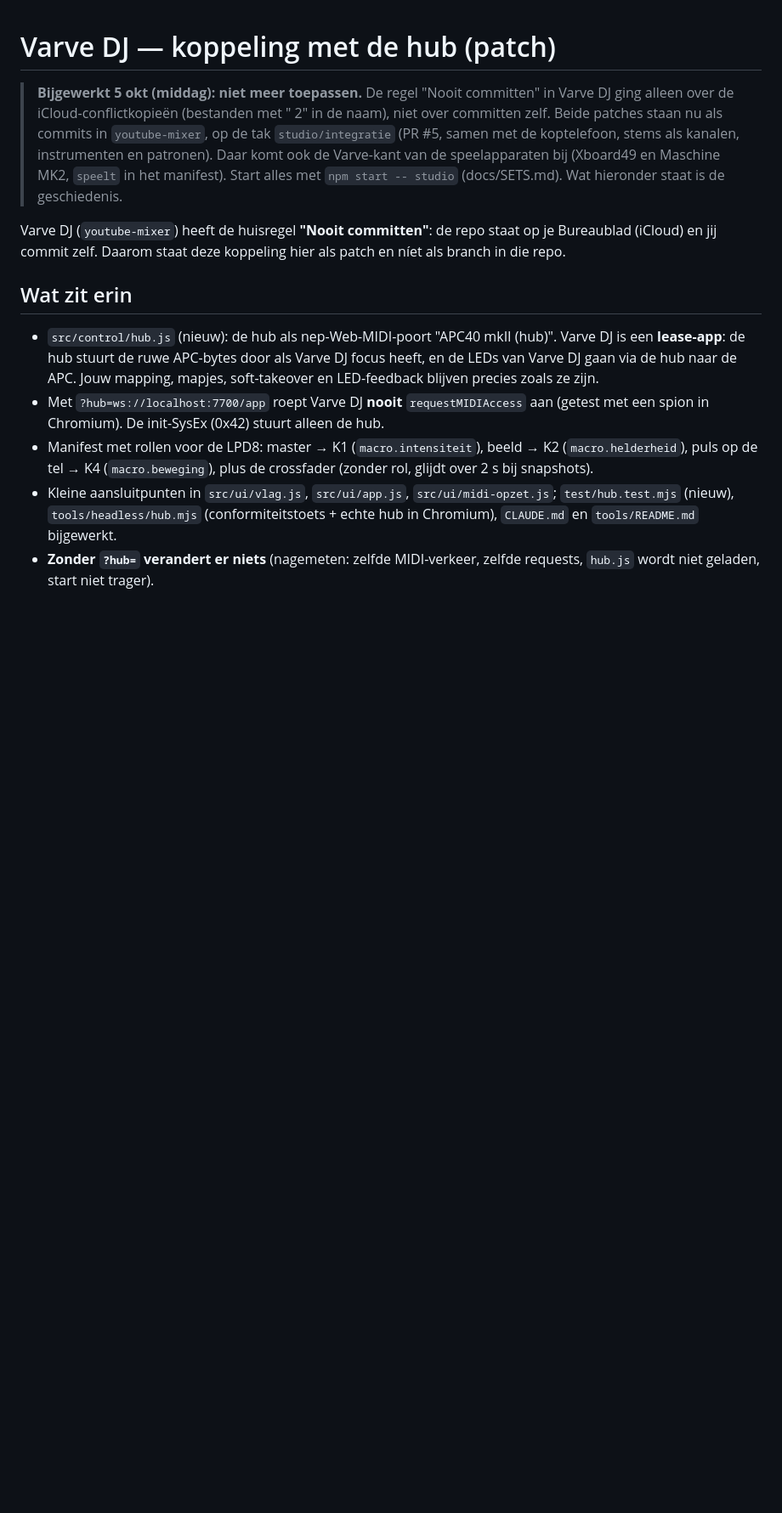
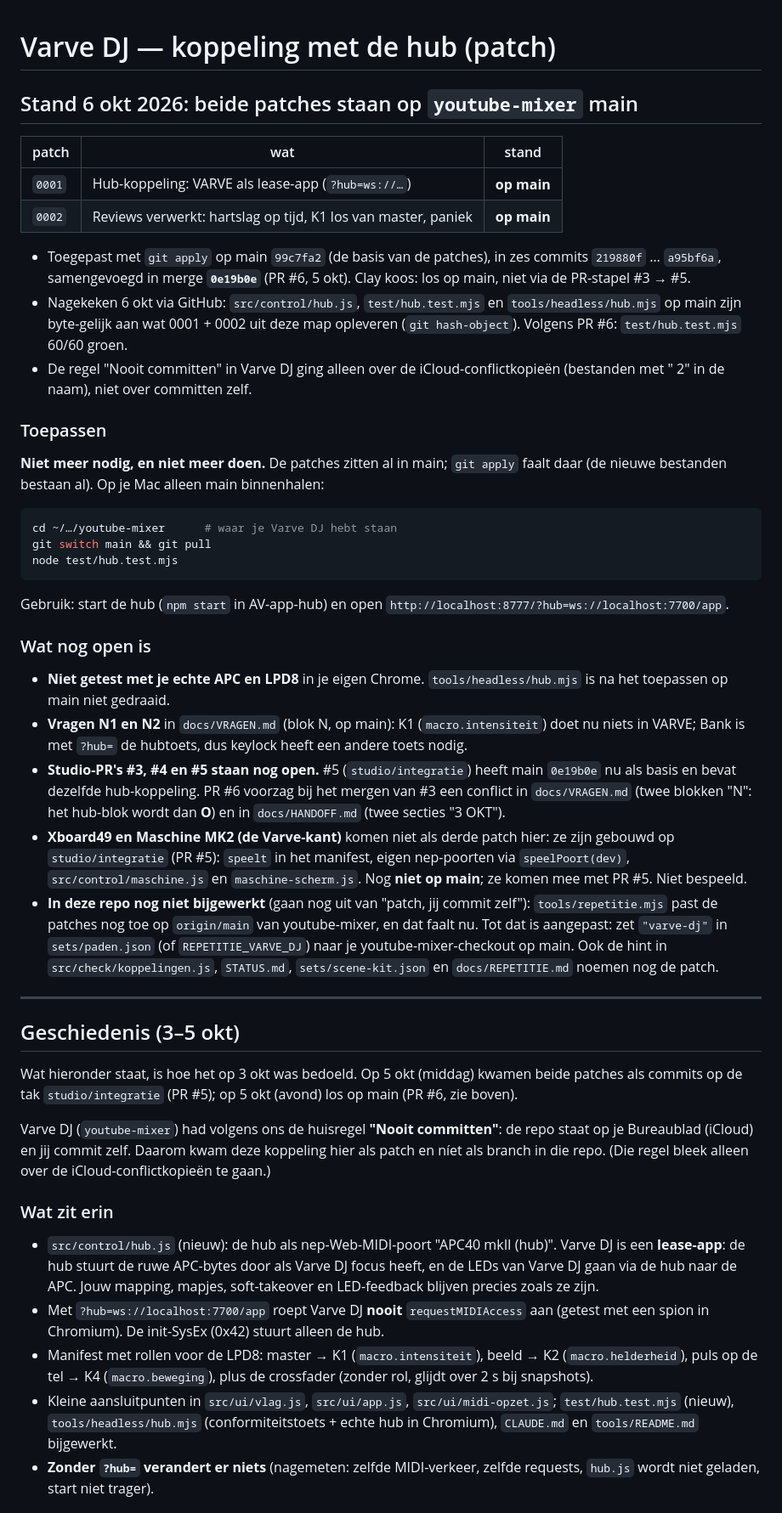
Before and after one commit to CKrebbers/AV-app-hub, a Markdown page: koppelingen/varve-dj/LEESMIJ.md, the part around one of its changes. Shown at 85% size. Drawn GitHub-style; blank space fills up the shorter version.

````diff
--- a/koppelingen/varve-dj/LEESMIJ.md
+++ b/koppelingen/varve-dj/LEESMIJ.md
@@ -1,15 +1,42 @@
 # Varve DJ — koppeling met de hub (patch)
 
-> **Bijgewerkt 5 okt (middag): niet meer toepassen.** De regel "Nooit committen" in Varve DJ ging alleen over de
-> iCloud-conflictkopieën (bestanden met " 2" in de naam), niet over committen zelf. Beide patches staan nu als
-> commits in `youtube-mixer`, op de tak `studio/integratie` (PR #5, samen met de koptelefoon, stems als kanalen,
-> instrumenten en patronen). Daar komt ook de Varve-kant van de speelapparaten bij (Xboard49 en Maschine MK2,
-> `speelt` in het manifest). Start alles met `npm start -- studio` (docs/SETS.md). Wat hieronder staat is de
-> geschiedenis.
+## Stand 6 okt 2026: beide patches staan op `youtube-mixer` main
 
-Varve DJ (`youtube-mixer`) heeft de huisregel **"Nooit committen"**: de repo staat op je Bureaublad (iCloud) en jij commit zelf. Daarom staat deze koppeling hier als patch en níet als branch in die repo.
+| patch | wat | stand |
+|---|---|---|
+| `0001` | Hub-koppeling: VARVE als lease-app (`?hub=ws://…`) | **op main** |
+| `0002` | Reviews verwerkt: hartslag op tijd, K1 los van master, paniek | **op main** |
 
-## Wat zit erin
+- Toegepast met `git apply` op main `99c7fa2` (de basis van de patches), in zes commits `219880f` … `a95bf6a`, samengevoegd in merge **`0e19b0e`** (PR #6, 5 okt). Clay koos: los op main, niet via de PR-stapel #3 → #5.
+- Nagekeken 6 okt via GitHub: `src/control/hub.js`, `test/hub.test.mjs` en `tools/headless/hub.mjs` op main zijn byte-gelijk aan wat 0001 + 0002 uit deze map opleveren (`git hash-object`). Volgens PR #6: `test/hub.test.mjs` 60/60 groen.
+- De regel "Nooit committen" in Varve DJ ging alleen over de iCloud-conflictkopieën (bestanden met " 2" in de naam), niet over committen zelf.
+
+### Toepassen
+**Niet meer nodig, en niet meer doen.** De patches zitten al in main; `git apply` faalt daar (de nieuwe bestanden bestaan al). Op je Mac alleen main binnenhalen:
+
+```bash
+cd ~/…/youtube-mixer      # waar je Varve DJ hebt staan
+git switch main && git pull
+node test/hub.test.mjs
+```
+Gebruik: start de hub (`npm start` in AV-app-hub) en open `http://localhost:8777/?hub=ws://localhost:7700/app`.
+
+### Wat nog open is
+- **Niet getest met je echte APC en LPD8** in je eigen Chrome. `tools/headless/hub.mjs` is na het toepassen op main niet gedraaid.
+- **Vragen N1 en N2** in `docs/VRAGEN.md` (blok N, op main): K1 (`macro.intensiteit`) doet nu niets in VARVE; Bank is met `?hub=` de hubtoets, dus keylock heeft een andere toets nodig.
+- **Studio-PR's #3, #4 en #5 staan nog open.** #5 (`studio/integratie`) heeft main `0e19b0e` nu als basis en bevat dezelfde hub-koppeling. PR #6 voorzag bij het mergen van #3 een conflict in `docs/VRAGEN.md` (twee blokken "N": het hub-blok wordt dan **O**) en in `docs/HANDOFF.md` (twee secties "3 OKT").
+- **Xboard49 en Maschine MK2 (de Varve-kant)** komen niet als derde patch hier: ze zijn gebouwd op `studio/integratie` (PR #5): `speelt` in het manifest, eigen nep-poorten via `speelPoort(dev)`, `src/control/maschine.js` en `maschine-scherm.js`. Nog **niet op main**; ze komen mee met PR #5. Niet bespeeld.
+- **In deze repo nog niet bijgewerkt** (gaan nog uit van "patch, jij commit zelf"): `tools/repetitie.mjs` past de patches nog toe op `origin/main` van youtube-mixer, en dat faalt nu. Tot dat is aangepast: zet `"varve-dj"` in `sets/paden.json` (of `REPETITIE_VARVE_DJ`) naar je youtube-mixer-checkout op main. Ook de hint in `src/check/koppelingen.js`, `STATUS.md`, `sets/scene-kit.json` en `docs/REPETITIE.md` noemen nog de patch.
+
+---
+
+## Geschiedenis (3–5 okt)
+
+Wat hieronder staat, is hoe het op 3 okt was bedoeld. Op 5 okt (middag) kwamen beide patches als commits op de tak `studio/integratie` (PR #5); op 5 okt (avond) los op main (PR #6, zie boven).
+
+Varve DJ (`youtube-mixer`) had volgens ons de huisregel **"Nooit committen"**: de repo staat op je Bureaublad (iCloud) en jij commit zelf. Daarom kwam deze koppeling hier als patch en níet als branch in die repo. (Die regel bleek alleen over de iCloud-conflictkopieën te gaan.)
+
+### Wat zit erin
 - `src/control/hub.js` (nieuw): de hub als nep-Web-MIDI-poort "APC40 mkII (hub)". Varve DJ is een **lease-app**: de hub stuurt de ruwe APC-bytes door als Varve DJ focus heeft, en de LEDs van Varve DJ gaan via de hub naar de APC. Jouw mapping, mapjes, soft-takeover en LED-feedback blijven precies zoals ze zijn.
 - Met `?hub=ws://localhost:7700/app` roept Varve DJ **nooit** `requestMIDIAccess` aan (getest met een spion in Chromium). De init-SysEx (0x42) stuurt alleen de hub.
 - Manifest met rollen voor de LPD8: master → K1 (`macro.intensiteit`), beeld → K2 (`macro.helderheid`), puls op de tel → K4 (`macro.beweging`), plus de crossfader (zonder rol, glijdt over 2 s bij snapshots).
````
Also changed, not shown: other parts of koppelingen/varve-dj/LEESMIJ.md (+7 -5 lines), koppelingen/av-kern/LEESMIJ.md (+32 -11 lines).
